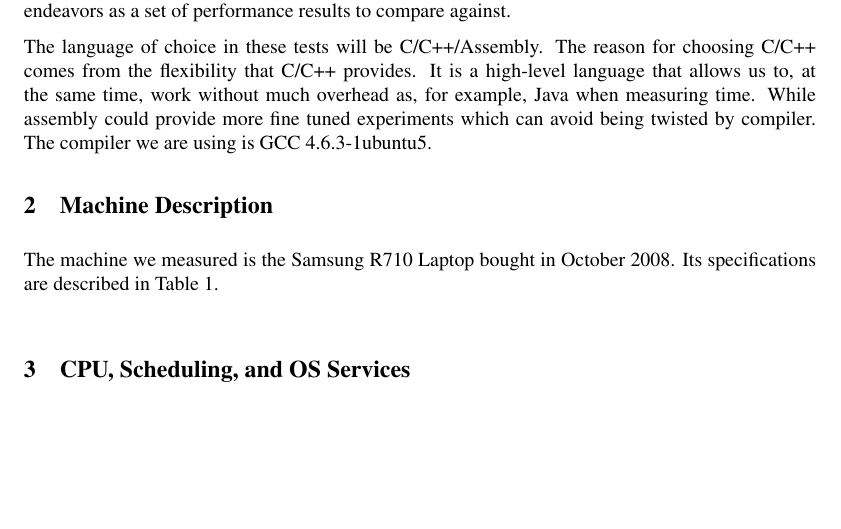
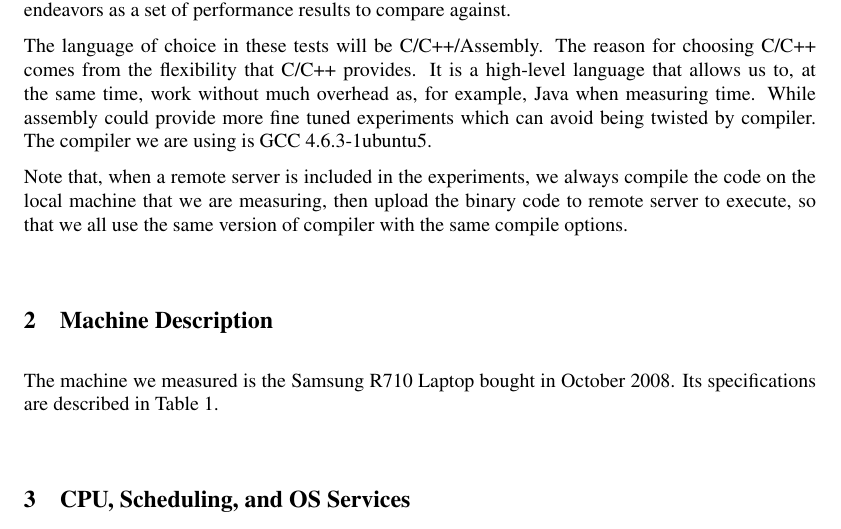
Before and after one commit to qdx/CSE221, a LaTeX document (main.tex): part of page 1 of 23 before the commit and part of page 1 of 24 after it, cut so that both start at the same text, the shorter picture padded with empty space. Compiled offline with pdfLaTeX.

Commit message:
add to introduction

```diff
--- a/main.tex
+++ b/main.tex
@@ -51,6 +51,8 @@ used in future endeavors as a set of performance results to compare against.
 
 The language of choice in these tests will be C/C++/Assembly.  The reason for choosing
 C/C++ comes from the flexibility that C/C++ provides. It is a high-level language that allows us to, at the same time, work without much overhead as, for example, Java when measuring time. While assembly could provide more fine tuned experiments which can avoid being twisted by compiler. The compiler we are using is GCC 4.6.3-1ubuntu5.
+
+Note that, when a remote server is included in the experiments, we always compile the code on the local machine that we are measuring, then upload the binary code to remote server to execute, so that we all use the same version of compiler with the same compile options. \\
 
 %============================= section ==========================%
 \section{Machine Description}
```
